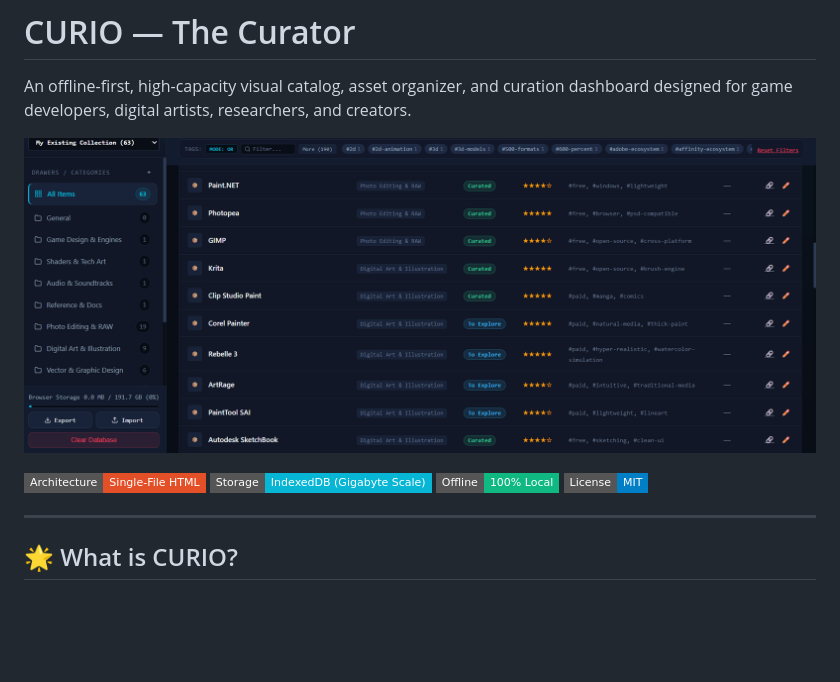
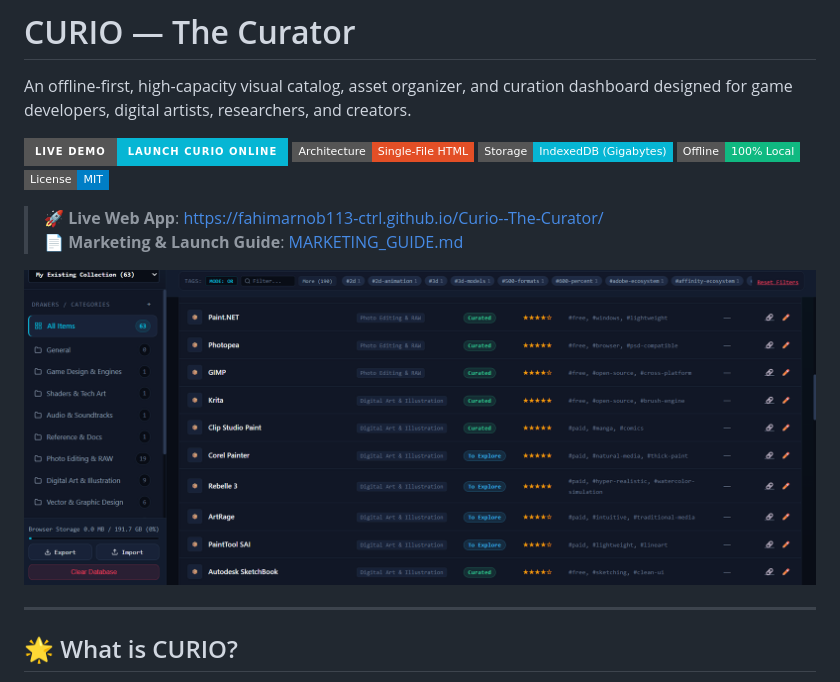
Before and after one commit to fahimarnob113-ctrl/Curio--The-Curator, a Markdown page: README.md, the part around the change. Drawn GitHub-style; badges without logos; blank space fills up the shorter version.

Commit message:
Add prominent Live Demo badge and direct link at top of README

```diff
--- a/README.md
+++ b/README.md
@@ -2,12 +2,16 @@
 
 An offline-first, high-capacity visual catalog, asset organizer, and curation dashboard designed for game developers, digital artists, researchers, and creators.
 
-![CURIO Dashboard](Screenshots/curio-dashboard.png)
-
-[![HTML5 Single File](https://img.shields.io/badge/Architecture-Single--File%20HTML-E34F26?style=flat-square&logo=html5&logoColor=white)](index.html)
-[![Storage Engine](https://img.shields.io/badge/Storage-IndexedDB%20(Gigabyte%20Scale)-06B6D4?style=flat-square)](index.html)
+[![Live Demo](https://img.shields.io/badge/Live%20Demo-Launch%20CURIO%20Online-06B6D4?style=for-the-badge&logo=googlechrome&logoColor=white)](https://fahimarnob113-ctrl.github.io/Curio--The-Curator/)
+[![Architecture](https://img.shields.io/badge/Architecture-Single--File%20HTML-E34F26?style=flat-square&logo=html5&logoColor=white)](index.html)
+[![Storage Engine](https://img.shields.io/badge/Storage-IndexedDB%20(Gigabytes)-06B6D4?style=flat-square)](index.html)
 [![Offline Ready](https://img.shields.io/badge/Offline-100%25%20Local-10B981?style=flat-square)](index.html)
 [![License](https://img.shields.io/badge/License-MIT-blue?style=flat-square)](LICENSE)
+
+> 🚀 **Live Web App**: [https://fahimarnob113-ctrl.github.io/Curio--The-Curator/](https://fahimarnob113-ctrl.github.io/Curio--The-Curator/)
+> 📄 **Marketing & Launch Guide**: [MARKETING_GUIDE.md](MARKETING_GUIDE.md)
+
+![CURIO Dashboard](Screenshots/curio-dashboard.png)
 
 ---
 
```
